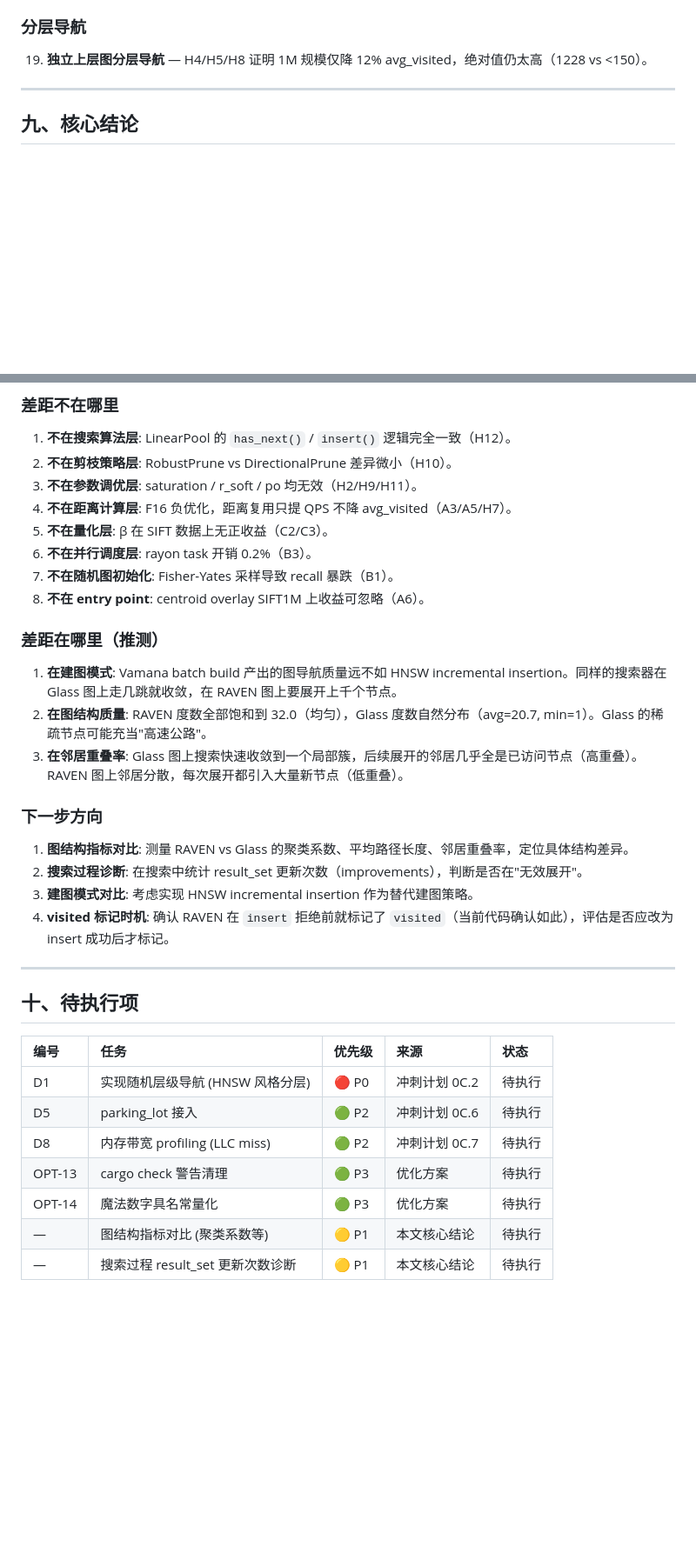
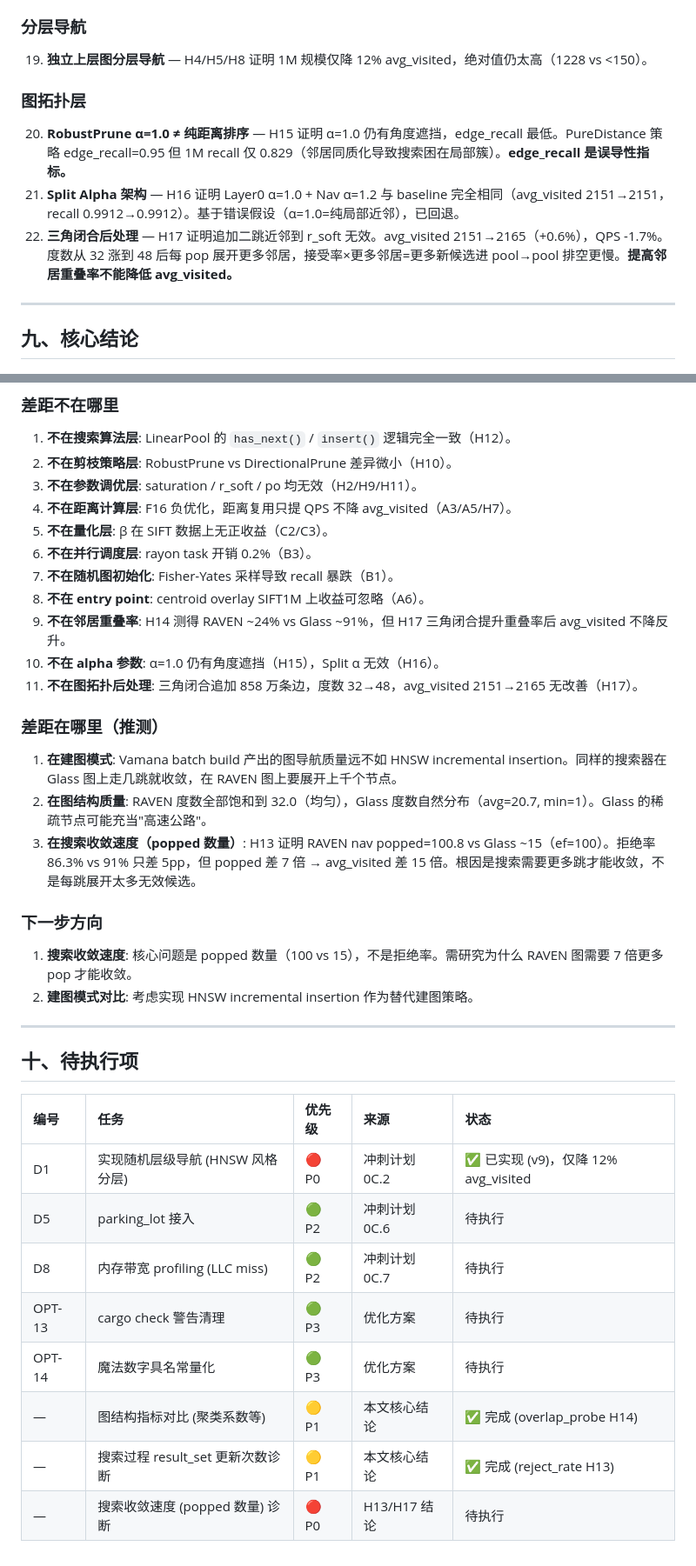
Before and after one commit to Juwan-Hwang/RAVEN, a Markdown page: EXPLORATION_LOG.md, 2 parts joined by grey strips. Shown at 87% size. Rendered like a GitHub page; blank space fills up the shorter version.

Commit message:
docs: update exploration log with H13-H17 (reject rate, overlap probe, split alpha, triangle closure)

```diff
--- a/EXPLORATION_LOG.md
+++ b/EXPLORATION_LOG.md
@@ -745,6 +750,12 @@ bool insert(int u, dist_t dist) {
 
 19. **独立上层图分层导航** — H4/H5/H8 证明 1M 规模仅降 12% avg_visited，绝对值仍太高（1228 vs <150）。
 
+### 图拓扑层
+
+20. **RobustPrune α=1.0 ≠ 纯距离排序** — H15 证明 α=1.0 仍有角度遮挡，edge_recall 最低。PureDistance 策略 edge_recall=0.95 但 1M recall 仅 0.829（邻居同质化导致搜索困在局部簇）。**edge_recall 是误导性指标。**
+21. **Split Alpha 架构** — H16 证明 Layer0 α=1.0 + Nav α=1.2 与 baseline 完全相同（avg_visited 2151→2151，recall 0.9912→0.9912）。基于错误假设（α=1.0=纯局部近邻），已回退。
+22. **三角闭合后处理** — H17 证明追加二跳近邻到 r_soft 无效。avg_visited 2151→2165（+0.6%），QPS -1.7%。度数从 32 涨到 48 后每 pop 展开更多邻居，接受率×更多邻居=更多新候选进 pool→pool 排空更慢。**提高邻居重叠率不能降低 avg_visited。**
+
 ---
 
 ## 九、核心结论
@@ -759,19 +770,20 @@ bool insert(int u, dist_t dist) {
 6. **不在并行调度层**: rayon task 开销 0.2%（B3）。
 7. **不在随机图初始化**: Fisher-Yates 采样导致 recall 暴跌（B1）。
 8. **不在 entry point**: centroid overlay SIFT1M 上收益可忽略（A6）。
+9. **不在邻居重叠率**: H14 测得 RAVEN ~24% vs Glass ~91%，但 H17 三角闭合提升重叠率后 avg_visited 不降反升。
+10. **不在 alpha 参数**: α=1.0 仍有角度遮挡（H15），Split α 无效（H16）。
+11. **不在图拓扑后处理**: 三角闭合追加 858 万条边，度数 32→48，avg_visited 2151→2165 无改善（H17）。
 
 ### 差距在哪里（推测）
 
 1. **在建图模式**: Vamana batch build 产出的图导航质量远不如 HNSW incremental insertion。同样的搜索器在 Glass 图上走几跳就收敛，在 RAVEN 图上要展开上千个节点。
 2. **在图结构质量**: RAVEN 度数全部饱和到 32.0（均匀），Glass 度数自然分布（avg=20.7, min=1）。Glass 的稀疏节点可能充当"高速公路"。
-3. **在邻居重叠率**: Glass 图上搜索快速收敛到一个局部簇，后续展开的邻居几乎全是已访问节点（高重叠）。RAVEN 图上邻居分散，每次展开都引入大量新节点（低重叠）。
+3. **在搜索收敛速度（popped 数量）**: H13 证明 RAVEN nav popped=100.8 vs Glass ~15（ef=100）。拒绝率 86.3% vs 91% 只差 5pp，但 popped 差 7 倍 → avg_visited 差 15 倍。根因是搜索需要更多跳才能收敛，不是每跳展开太多无效候选。
 
 ### 下一步方向
 
-1. **图结构指标对比**: 测量 RAVEN vs Glass 的聚类系数、平均路径长度、邻居重叠率，定位具体结构差异。
-2. **搜索过程诊断**: 在搜索中统计 result_set 更新次数（improvements），判断是否在"无效展开"。
-3. **建图模式对比**: 考虑实现 HNSW incremental insertion 作为替代建图策略。
-4. **visited 标记时机**: 确认 RAVEN 在 `insert` 拒绝前就标记了 `visited`（当前代码确认如此），评估是否应改为 insert 成功后才标记。
+1. **搜索收敛速度**: 核心问题是 popped 数量（100 vs 15），不是拒绝率。需研究为什么 RAVEN 图需要 7 倍更多 pop 才能收敛。
+2. **建图模式对比**: 考虑实现 HNSW incremental insertion 作为替代建图策略。
 
 ---
 
@@ -779,10 +791,11 @@ bool insert(int u, dist_t dist) {
 
 | 编号 | 任务 | 优先级 | 来源 | 状态 |
 |:--|:--|:--|:--|:--|
-| D1 | 实现随机层级导航 (HNSW 风格分层) | 🔴 P0 | 冲刺计划 0C.2 | 待执行 |
+| D1 | 实现随机层级导航 (HNSW 风格分层) | 🔴 P0 | 冲刺计划 0C.2 | ✅ 已实现 (v9)，仅降 12% avg_visited |
 | D5 | parking_lot 接入 | 🟢 P2 | 冲刺计划 0C.6 | 待执行 |
 | D8 | 内存带宽 profiling (LLC miss) | 🟢 P2 | 冲刺计划 0C.7 | 待执行 |
 | OPT-13 | cargo check 警告清理 | 🟢 P3 | 优化方案 | 待执行 |
 | OPT-14 | 魔法数字具名常量化 | 🟢 P3 | 优化方案 | 待执行 |
-| — | 图结构指标对比 (聚类系数等) | 🟡 P1 | 本文核心结论 | 待执行 |
-| — | 搜索过程 result_set 更新次数诊断 | 🟡 P1 | 本文核心结论 | 待执行 |
+| — | 图结构指标对比 (聚类系数等) | 🟡 P1 | 本文核心结论 | ✅ 完成 (overlap_probe H14) |
+| — | 搜索过程 result_set 更新次数诊断 | 🟡 P1 | 本文核心结论 | ✅ 完成 (reject_rate H13) |
+| — | 搜索收敛速度 (popped 数量) 诊断 | 🔴 P0 | H13/H17 结论 | 待执行 |
```
Also changed, not shown: other parts of EXPLORATION_LOG.md (+5 -0 lines).
